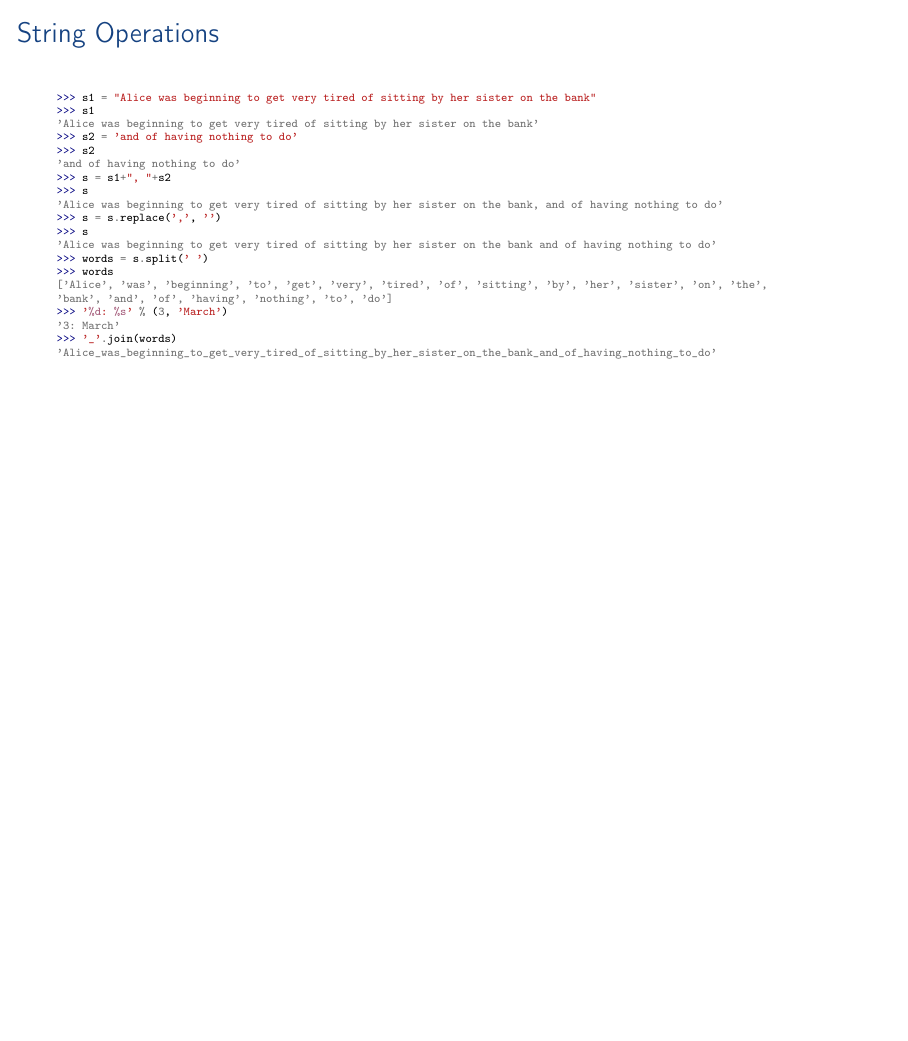
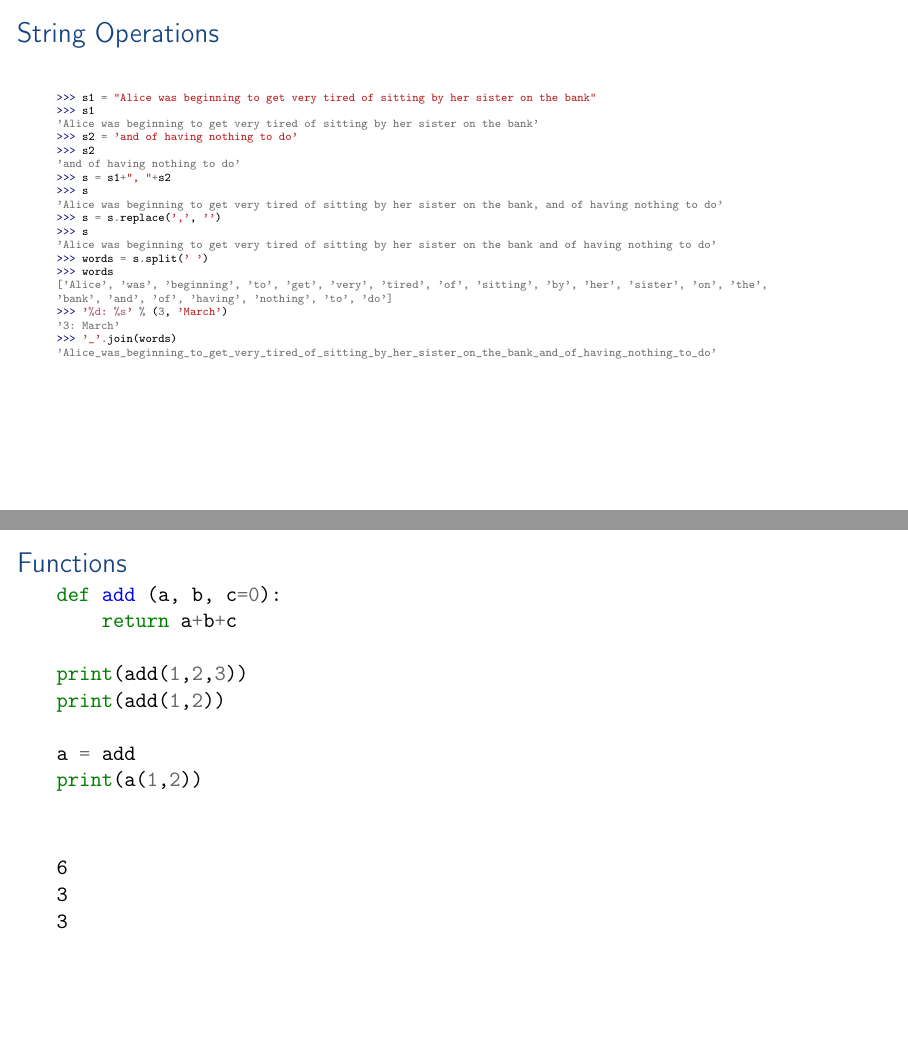
Before and after one commit to aslakjohansen/enigma-python-intro, LaTeX slides (doc/webinar_presentation.tex, which reads doc/webinar_contents.tex): page 21 of 72 before the commit and pages 21 and 23 of 74 after it, the two joined at a grey line, the shorter picture padded with empty space. Compiled offline with pdfLaTeX.

Commit message:
Added a slide on functions

```diff
--- a/doc/webinar_contents.tex
+++ b/doc/webinar_contents.tex
@@ -237,6 +237,32 @@ if finished or not started:
     \frametitle{String Operations}
     \vspace{5mm}
     \contentStrings
+\end{frame}
+
+\defverbatim[colored]\contentFunction{
+\begin{minted}{python}
+def add (a, b, c=0):
+    return a+b+c
+
+print(add(1,2,3))
+print(add(1,2))
+
+a = add
+print(a(1,2))
+\end{minted}
+}
+\subsection{Functions}
+\begin{frame}[fragile]
+    \frametitle{Functions}
+    \vspace{-2mm}
+    \contentFunction
+    \pause
+    \vspace{5mm}
+    \begin{verbatim}
+6
+3
+3
+    \end{verbatim}
 \end{frame}
 
 \defverbatim[colored]\contentTypeIntrospectionI{
```
